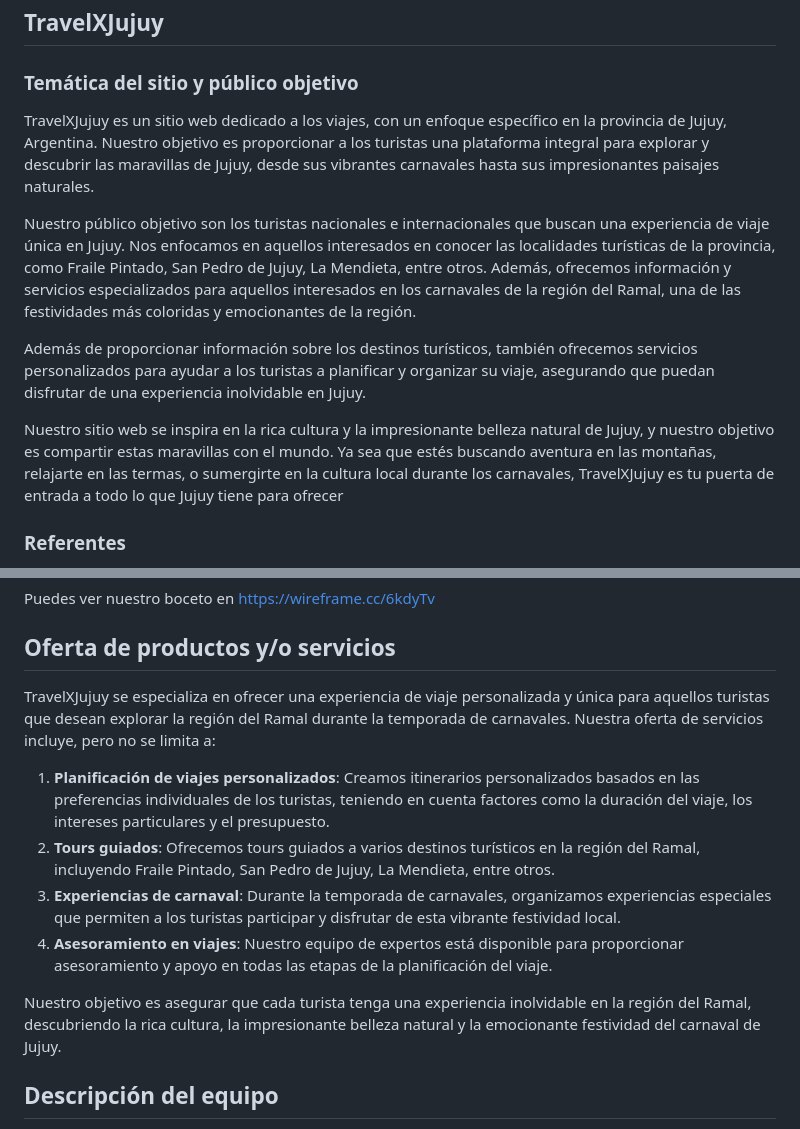
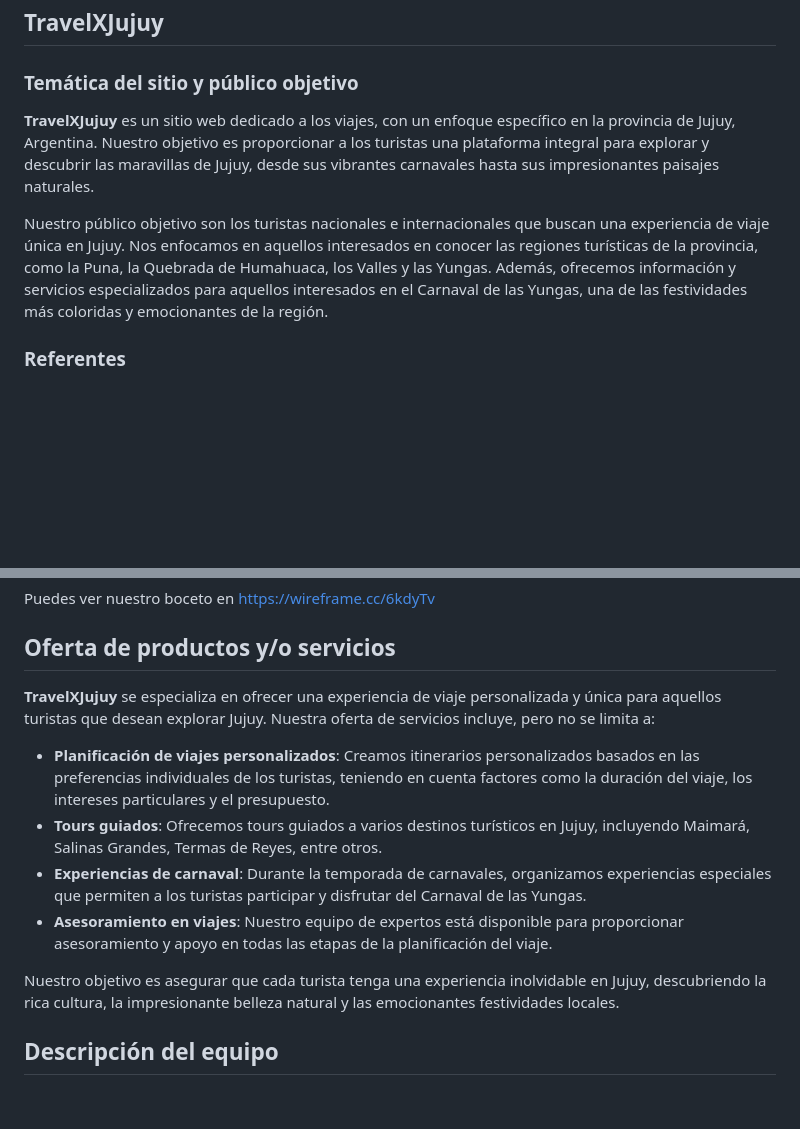
Before and after one commit to artssoria/grupo_5_Capitals, a Markdown page: README.md, 2 parts joined by grey strips. Rendered like a GitHub page; blank space fills up the shorter version.

```diff
--- a/README.md
+++ b/README.md
@@ -4,13 +4,9 @@
 
 ### Temática del sitio y público objetivo
 
-TravelXJujuy es un sitio web dedicado a los viajes, con un enfoque específico en la provincia de Jujuy, Argentina. Nuestro objetivo es proporcionar a los turistas una plataforma integral para explorar y descubrir las maravillas de Jujuy, desde sus vibrantes carnavales hasta sus impresionantes paisajes naturales.
+**TravelXJujuy** es un sitio web dedicado a los viajes, con un enfoque específico en la provincia de Jujuy, Argentina. Nuestro objetivo es proporcionar a los turistas una plataforma integral para explorar y descubrir las maravillas de Jujuy, desde sus vibrantes carnavales hasta sus impresionantes paisajes naturales.
 
-Nuestro público objetivo son los turistas nacionales e internacionales que buscan una experiencia de viaje única en Jujuy. Nos enfocamos en aquellos interesados en conocer las localidades turísticas de la provincia, como Fraile Pintado, San Pedro de Jujuy, La Mendieta, entre otros. Además, ofrecemos información y servicios especializados para aquellos interesados en los carnavales de la región del Ramal, una de las festividades más coloridas y emocionantes de la región.
-
-Además de proporcionar información sobre los destinos turísticos, también ofrecemos servicios personalizados para ayudar a los turistas a planificar y organizar su viaje, asegurando que puedan disfrutar de una experiencia inolvidable en Jujuy.
-
-Nuestro sitio web se inspira en la rica cultura y la impresionante belleza natural de Jujuy, y nuestro objetivo es compartir estas maravillas con el mundo. Ya sea que estés buscando aventura en las montañas, relajarte en las termas, o sumergirte en la cultura local durante los carnavales, TravelXJujuy es tu puerta de entrada a todo lo que Jujuy tiene para ofrecer
+Nuestro público objetivo son los turistas nacionales e internacionales que buscan una experiencia de viaje única en Jujuy. Nos enfocamos en aquellos interesados en conocer las regiones turísticas de la provincia, como la Puna, la Quebrada de Humahuaca, los Valles y las Yungas. Además, ofrecemos información y servicios especializados para aquellos interesados en el Carnaval de las Yungas, una de las festividades más coloridas y emocionantes de la región.
 
 ### Referentes
 
@@ -26,14 +22,14 @@ Puedes ver nuestro boceto en https://wireframe.cc/6kdyTv
 
 ## Oferta de productos y/o servicios
 
-TravelXJujuy se especializa en ofrecer una experiencia de viaje personalizada y única para aquellos turistas que desean explorar la región del Ramal durante la temporada de carnavales. Nuestra oferta de servicios incluye, pero no se limita a:
+**TravelXJujuy** se especializa en ofrecer una experiencia de viaje personalizada y única para aquellos turistas que desean explorar Jujuy. Nuestra oferta de servicios incluye, pero no se limita a:
 
-1. **Planificación de viajes personalizados**: Creamos itinerarios personalizados basados en las preferencias individuales de los turistas, teniendo en cuenta factores como la duración del viaje, los intereses particulares y el presupuesto.
-2. **Tours guiados**: Ofrecemos tours guiados a varios destinos turísticos en la región del Ramal, incluyendo Fraile Pintado, San Pedro de Jujuy, La Mendieta, entre otros.
-3. **Experiencias de carnaval**: Durante la temporada de carnavales, organizamos experiencias especiales que permiten a los turistas participar y disfrutar de esta vibrante festividad local.
-4. **Asesoramiento en viajes**: Nuestro equipo de expertos está disponible para proporcionar asesoramiento y apoyo en todas las etapas de la planificación del viaje.
+- **Planificación de viajes personalizados**: Creamos itinerarios personalizados basados en las preferencias individuales de los turistas, teniendo en cuenta factores como la duración del viaje, los intereses particulares y el presupuesto.
+- **Tours guiados**: Ofrecemos tours guiados a varios destinos turísticos en Jujuy, incluyendo Maimará, Salinas Grandes, Termas de Reyes, entre otros.
+- **Experiencias de carnaval**: Durante la temporada de carnavales, organizamos experiencias especiales que permiten a los turistas participar y disfrutar del Carnaval de las Yungas.
+- **Asesoramiento en viajes**: Nuestro equipo de expertos está disponible para proporcionar asesoramiento y apoyo en todas las etapas de la planificación del viaje.
 
-Nuestro objetivo es asegurar que cada turista tenga una experiencia inolvidable en la región del Ramal, descubriendo la rica cultura, la impresionante belleza natural y la emocionante festividad del carnaval de Jujuy.
+Nuestro objetivo es asegurar que cada turista tenga una experiencia inolvidable en Jujuy, descubriendo la rica cultura, la impresionante belleza natural y las emocionantes festividades locales.
 
 ## Descripción del equipo
 
```
